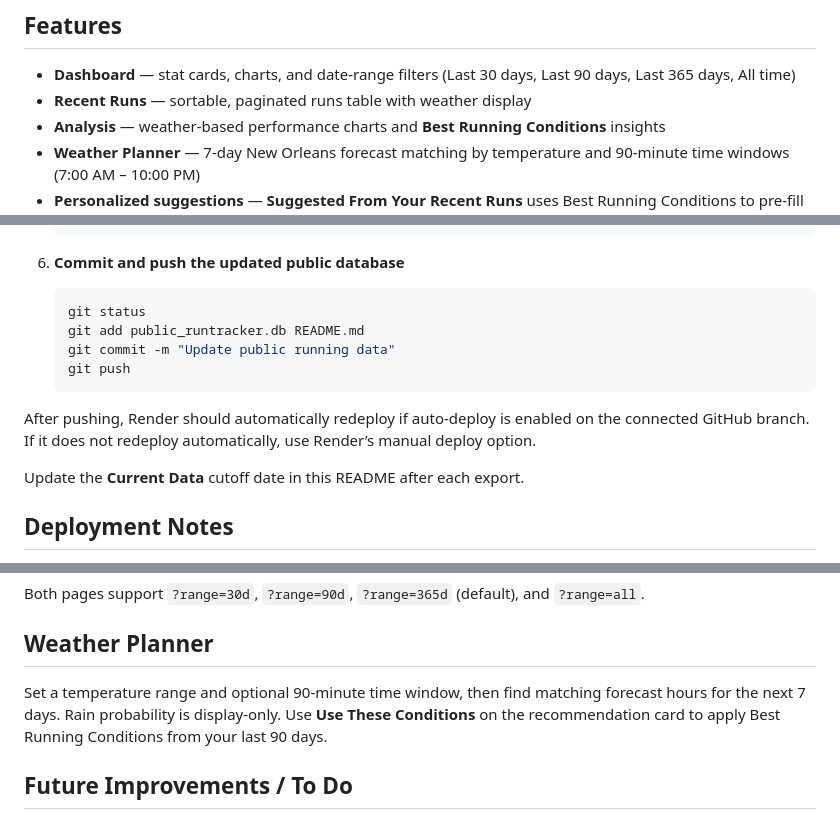
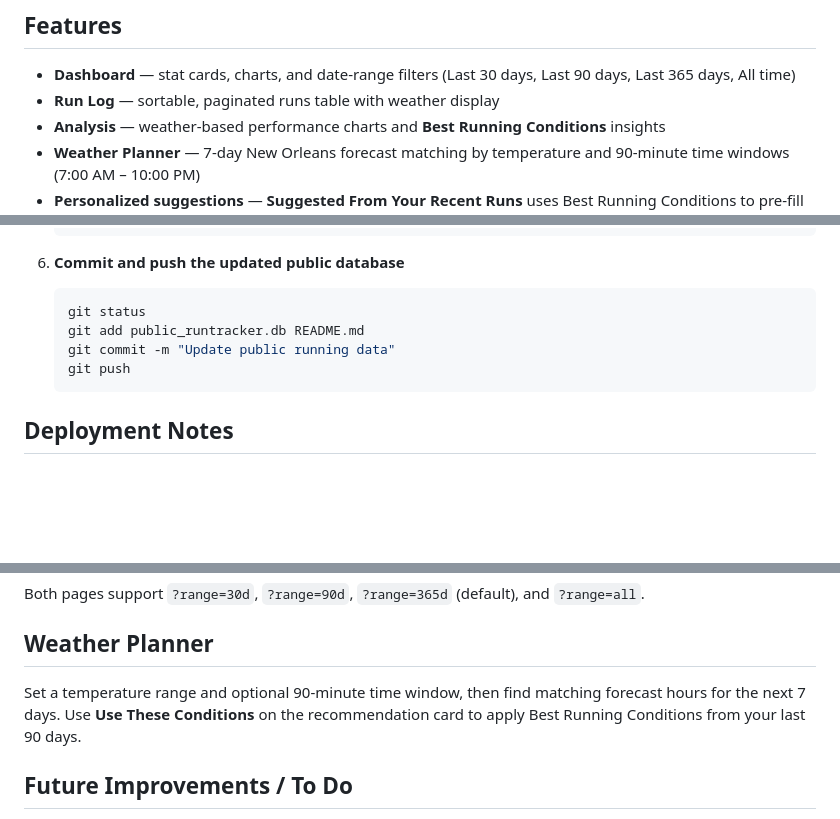
Before and after one commit to steckwilliam/runtracker, a Markdown page: README.md, 3 parts joined by grey strips. GitHub-like rendering; blank space fills up the shorter version.

````diff
--- a/README.md
+++ b/README.md
@@ -11,7 +11,7 @@ The current version includes a filterable running dashboard, a full run history
 ## Features
 
 - **Dashboard** — stat cards, charts, and date-range filters (Last 30 days, Last 90 days, Last 365 days, All time)
-- **Recent Runs** — sortable, paginated runs table with weather display
+- **Run Log** — sortable, paginated runs table with weather display
 - **Analysis** — weather-based performance charts and **Best Running Conditions** insights
 - **Weather Planner** — 7-day New Orleans forecast matching by temperature and 90-minute time windows (7:00 AM – 10:00 PM)
 - **Personalized suggestions** — **Suggested From Your Recent Runs** uses Best Running Conditions to pre-fill the planner
@@ -149,10 +149,6 @@ Because the live version uses `public_runtracker.db`, run data updates require r
    git push
    ```
 
-After pushing, Render should automatically redeploy if auto-deploy is enabled on the connected GitHub branch. If it does not redeploy automatically, use Render’s manual deploy option.
-
-Update the **Current Data** cutoff date in this README after each export.
-
 ## Deployment Notes
 
 - The app is deployed on [Render](https://render.com/).
@@ -180,7 +176,7 @@ Both pages support `?range=30d`, `?range=90d`, `?range=365d` (default), and `?ra
 
 ## Weather Planner
 
-Set a temperature range and optional 90-minute time window, then find matching forecast hours for the next 7 days. Rain probability is display-only. Use **Use These Conditions** on the recommendation card to apply Best Running Conditions from your last 90 days.
+Set a temperature range and optional 90-minute time window, then find matching forecast hours for the next 7 days. Use **Use These Conditions** on the recommendation card to apply Best Running Conditions from your last 90 days.
 
 ## Future Improvements / To Do
 
````
